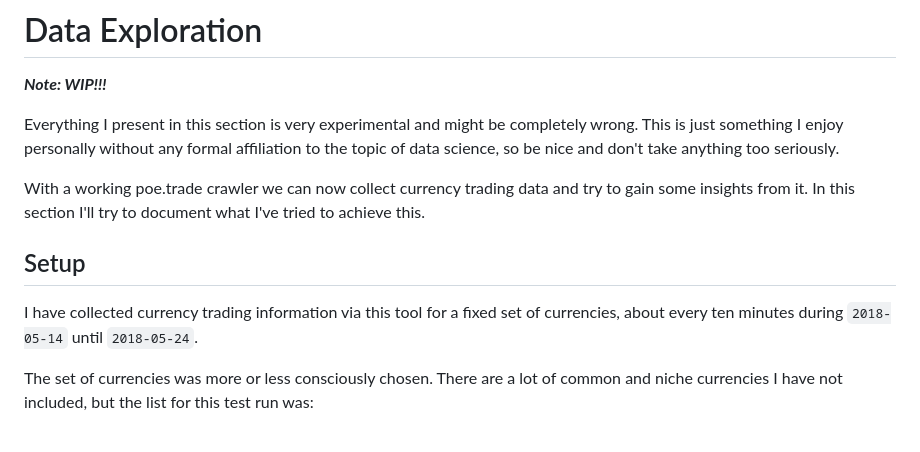
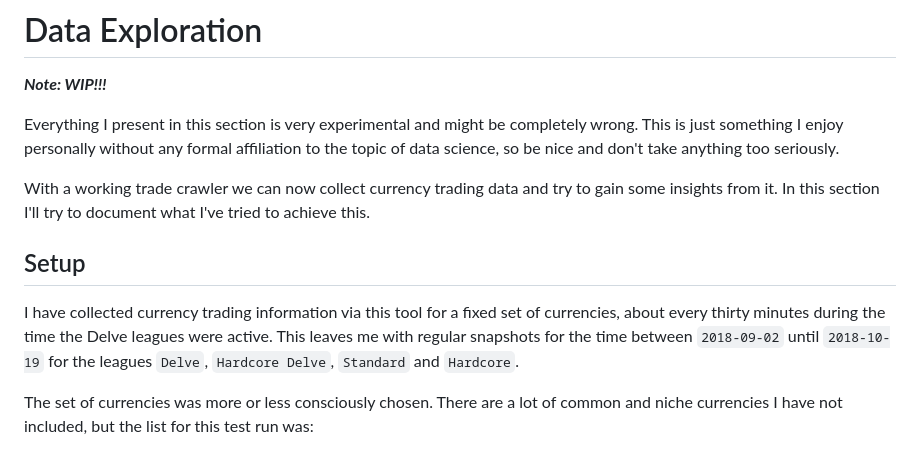
Before and after one commit to maximumstock/poe-currency-flip-planner, a Markdown page: data_analysis/README.md, the part around one of its changes. Drawn GitHub-style.

```diff
--- a/data_analysis/README.md
+++ b/data_analysis/README.md
@@ -4,10 +4,11 @@
 
 Everything I present in this section is very experimental and might be completely wrong. This is just something I enjoy personally without any formal affiliation to the topic of data science, so be nice and don't take anything too seriously.
 
-With a working poe.trade crawler we can now collect currency trading data and try to gain some insights from it. In this section I'll try to document what I've tried to achieve this.
+With a working trade crawler we can now collect currency trading data and try to gain some insights from it. In this section I'll try to document what I've tried to achieve this.
 
 ## Setup
-I have collected currency trading information via this tool for a fixed set of currencies, about every ten minutes during `2018-05-14` until `2018-05-24`.
+I have collected currency trading information via this tool for a fixed set of currencies, about every thirty minutes during the time the Delve leagues were active.
+This leaves me with regular snapshots for the time between `2018-09-02` until `2018-10-19` for the leagues `Delve`, `Hardcore Delve`, `Standard` and `Hardcore`.
 
 The set of currencies was more or less consciously chosen. There are a lot of common and niche currencies I have not included, but the list for this test run was:
 
```
Also changed, not shown: other parts of data_analysis/README.md (+17 -12 lines), data_analysis/results/delve/delve.png, data_analysis/results/delve/hardcore.png, data_analysis/results/delve/hardcore_delve.png, data_analysis/results/delve/standard.png, 1 other file.
